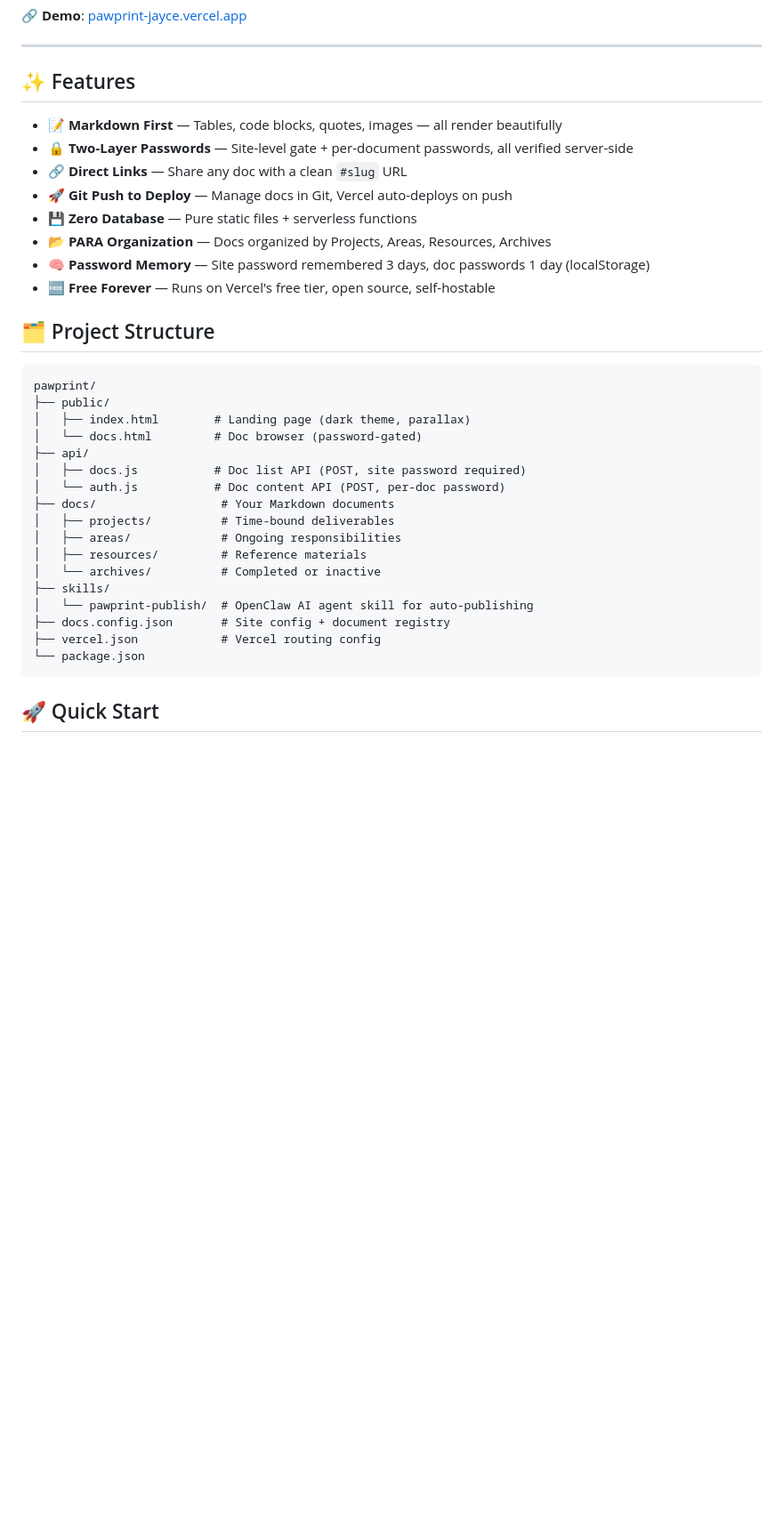
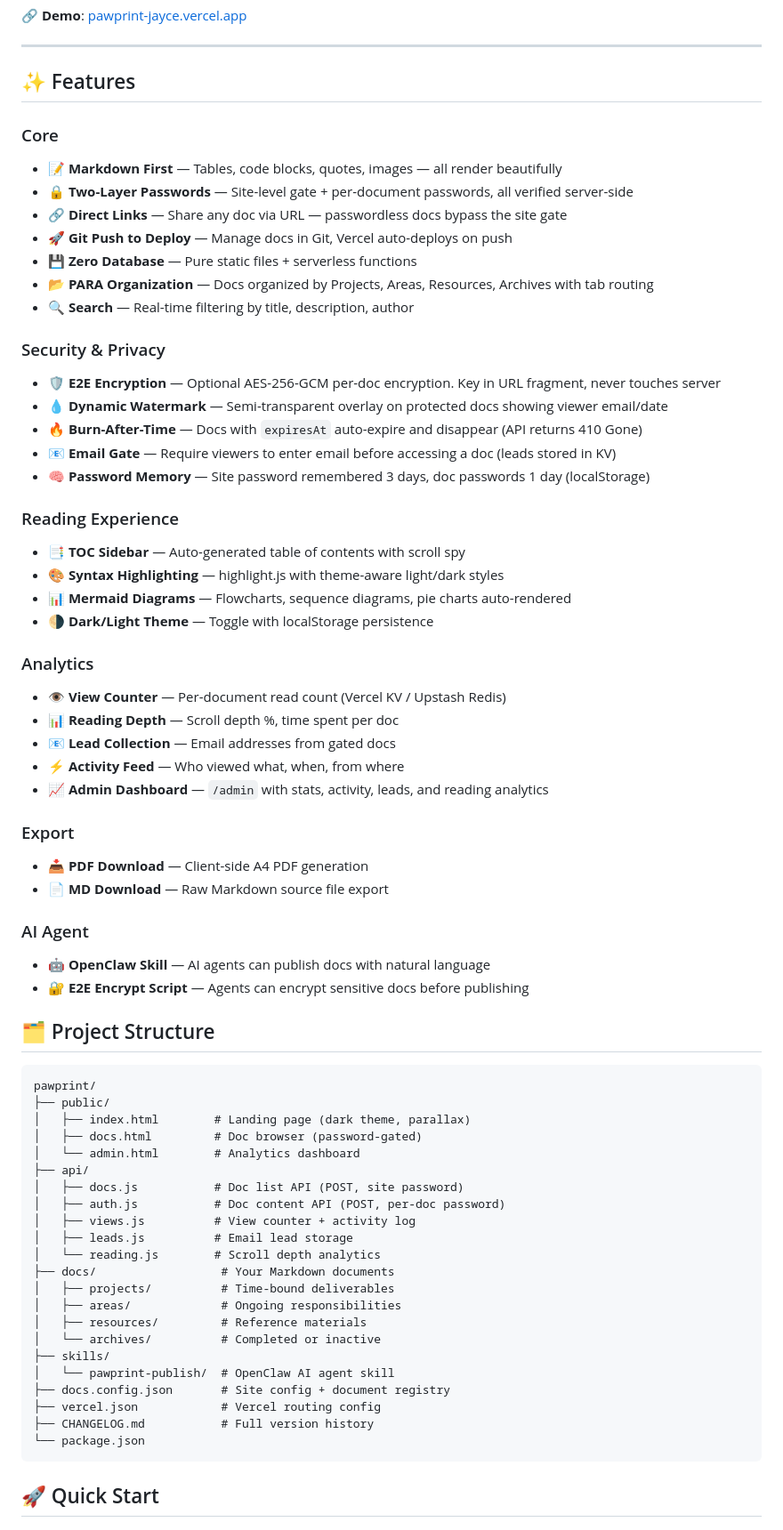
Before and after one commit to jundihuang/pawprint, a Markdown page: README.md, the part around one of its changes. Shown at 89% size. Drawn GitHub-style; blank space fills up the shorter version.

````diff
--- a/README.md
+++ b/README.md
@@ -12,14 +12,42 @@ PawPrint is a lightweight, zero-database document sharing platform. Write in Mar
 
 ## ✨ Features
 
+### Core
 - **📝 Markdown First** — Tables, code blocks, quotes, images — all render beautifully
 - **🔒 Two-Layer Passwords** — Site-level gate + per-document passwords, all verified server-side
-- **🔗 Direct Links** — Share any doc with a clean `#slug` URL
+- **🔗 Direct Links** — Share any doc via URL — passwordless docs bypass the site gate
 - **🚀 Git Push to Deploy** — Manage docs in Git, Vercel auto-deploys on push
 - **💾 Zero Database** — Pure static files + serverless functions
-- **📂 PARA Organization** — Docs organized by Projects, Areas, Resources, Archives
+- **📂 PARA Organization** — Docs organized by Projects, Areas, Resources, Archives with tab routing
+- **🔍 Search** — Real-time filtering by title, description, author
+
+### Security & Privacy
+- **🛡️ E2E Encryption** — Optional AES-256-GCM per-doc encryption. Key in URL fragment, never touches server
+- **💧 Dynamic Watermark** — Semi-transparent overlay on protected docs showing viewer email/date
+- **🔥 Burn-After-Time** — Docs with `expiresAt` auto-expire and disappear (API returns 410 Gone)
+- **📧 Email Gate** — Require viewers to enter email before accessing a doc (leads stored in KV)
 - **🧠 Password Memory** — Site password remembered 3 days, doc passwords 1 day (localStorage)
-- **🆓 Free Forever** — Runs on Vercel's free tier, open source, self-hostable
+
+### Reading Experience
+- **📑 TOC Sidebar** — Auto-generated table of contents with scroll spy
+- **🎨 Syntax Highlighting** — highlight.js with theme-aware light/dark styles
+- **📊 Mermaid Diagrams** — Flowcharts, sequence diagrams, pie charts auto-rendered
+- **🌗 Dark/Light Theme** — Toggle with localStorage persistence
+
+### Analytics
+- **👁 View Counter** — Per-document read count (Vercel KV / Upstash Redis)
+- **📊 Reading Depth** — Scroll depth %, time spent per doc
+- **📧 Lead Collection** — Email addresses from gated docs
+- **⚡ Activity Feed** — Who viewed what, when, from where
+- **📈 Admin Dashboard** — `/admin` with stats, activity, leads, and reading analytics
+
+### Export
+- **📥 PDF Download** — Client-side A4 PDF generation
+- **📄 MD Download** — Raw Markdown source file export
+
+### AI Agent
+- **🤖 OpenClaw Skill** — AI agents can publish docs with natural language
+- **🔐 E2E Encrypt Script** — Agents can encrypt sensitive docs before publishing
 
 ## 🗂️ Project Structure
 
@@ -27,19 +55,24 @@ PawPrint is a lightweight, zero-database document sharing platform. Write in Mar
 pawprint/
 ├── public/
 │   ├── index.html        # Landing page (dark theme, parallax)
-│   └── docs.html         # Doc browser (password-gated)
+│   ├── docs.html         # Doc browser (password-gated)
+│   └── admin.html        # Analytics dashboard
 ├── api/
-│   ├── docs.js           # Doc list API (POST, site password required)
-│   └── auth.js           # Doc content API (POST, per-doc password)
+│   ├── docs.js           # Doc list API (POST, site password)
+│   ├── auth.js           # Doc content API (POST, per-doc password)
+│   ├── views.js          # View counter + activity log
+│   ├── leads.js          # Email lead storage
+│   └── reading.js        # Scroll depth analytics
 ├── docs/                  # Your Markdown documents
 │   ├── projects/          # Time-bound deliverables
 │   ├── areas/             # Ongoing responsibilities
 │   ├── resources/         # Reference materials
 │   └── archives/          # Completed or inactive
 ├── skills/
-│   └── pawprint-publish/  # OpenClaw AI agent skill for auto-publishing
+│   └── pawprint-publish/  # OpenClaw AI agent skill
 ├── docs.config.json       # Site config + document registry
 ├── vercel.json            # Vercel routing config
+├── CHANGELOG.md           # Full version history
 └── package.json
 ```
 
````
Also changed, not shown: other parts of README.md (+69 -46 lines), README_zh.md (+111 -96 lines).
